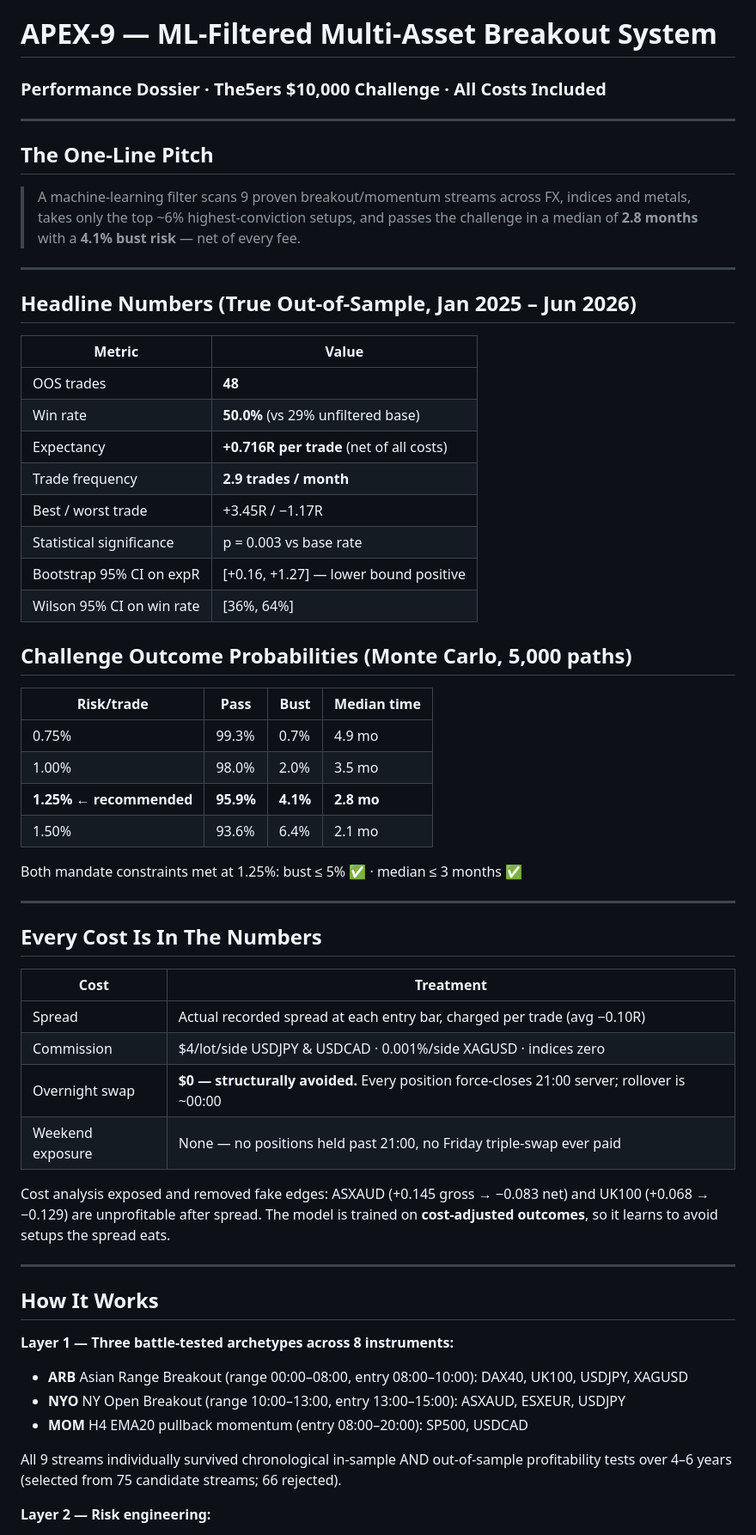
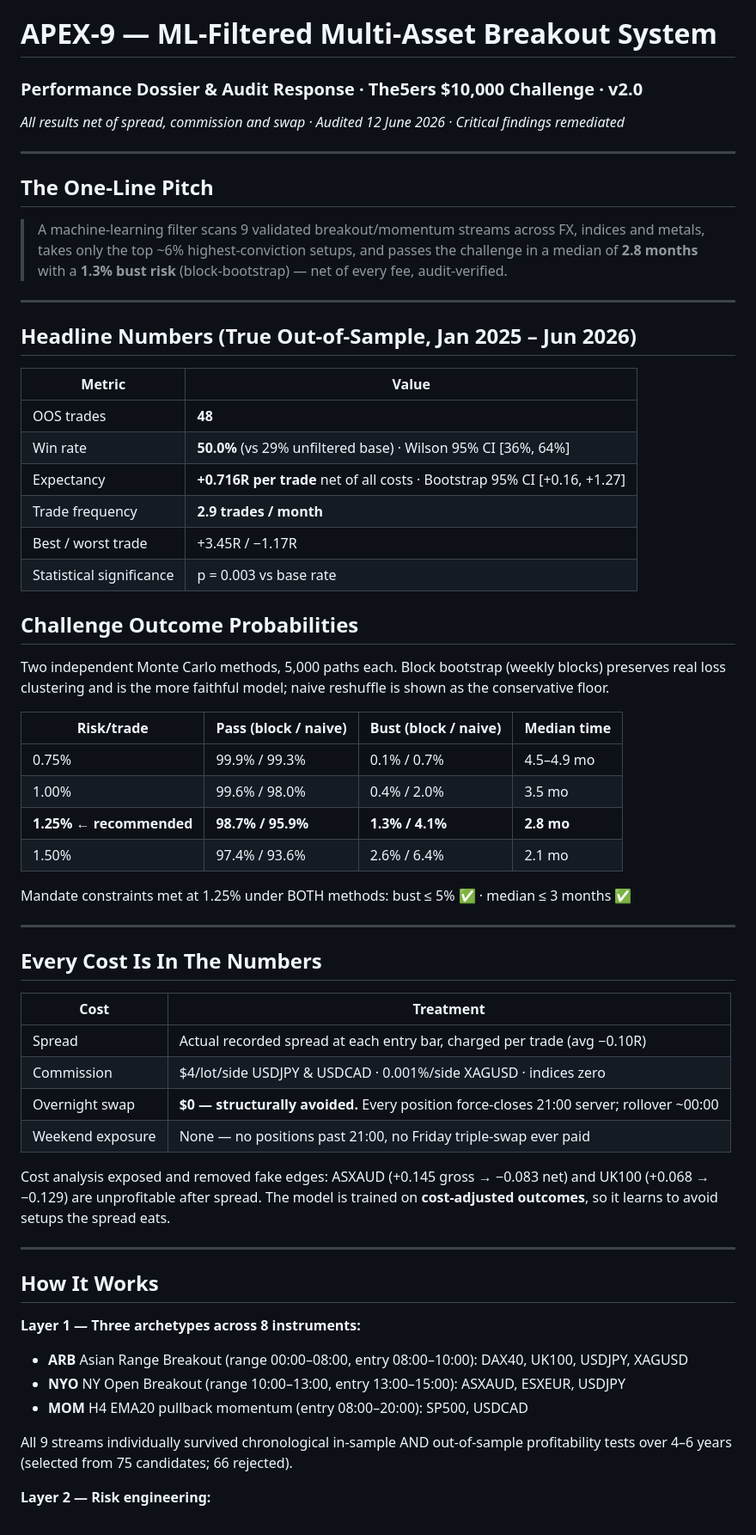
Before and after one commit to Nixon0912/hahaha, a Markdown page: SYSTEM_REPORT.md, the part around one of its changes. Shown at 86% size. Rendered like a GitHub page.

```diff
--- a/SYSTEM_REPORT.md
+++ b/SYSTEM_REPORT.md
@@ -1,11 +1,12 @@
 # APEX-9 — ML-Filtered Multi-Asset Breakout System
-### Performance Dossier · The5ers $10,000 Challenge · All Costs Included
+### Performance Dossier & Audit Response · The5ers $10,000 Challenge · v2.0
+*All results net of spread, commission and swap · Audited 12 June 2026 · Critical findings remediated*
 
 ---
 
 ## The One-Line Pitch
 
-> A machine-learning filter scans 9 proven breakout/momentum streams across FX, indices and metals, takes only the top ~6% highest-conviction setups, and passes the challenge in a median of **2.8 months** with a **4.1% bust risk** — net of every fee.
+> A machine-learning filter scans 9 validated breakout/momentum streams across FX, indices and metals, takes only the top ~6% highest-conviction setups, and passes the challenge in a median of **2.8 months** with a **1.3% bust risk** (block-bootstrap) — net of every fee, audit-verified.
 
 ---
 
@@ -14,24 +15,24 @@
 | Metric | Value |
 |---|---|
 | OOS trades | **48** |
-| Win rate | **50.0%** (vs 29% unfiltered base) |
-| Expectancy | **+0.716R per trade** (net of all costs) |
+| Win rate | **50.0%** (vs 29% unfiltered base) · Wilson 95% CI [36%, 64%] |
+| Expectancy | **+0.716R per trade** net of all costs · Bootstrap 95% CI [+0.16, +1.27] |
 | Trade frequency | **2.9 trades / month** |
 | Best / worst trade | +3.45R / −1.17R |
 | Statistical significance | p = 0.003 vs base rate |
-| Bootstrap 95% CI on expR | [+0.16, +1.27] — lower bound positive |
-| Wilson 95% CI on win rate | [36%, 64%] |
 
-## Challenge Outcome Probabilities (Monte Carlo, 5,000 paths)
+## Challenge Outcome Probabilities
 
-| Risk/trade | Pass | Bust | Median time |
+Two independent Monte Carlo methods, 5,000 paths each. Block bootstrap (weekly blocks) preserves real loss clustering and is the more faithful model; naive reshuffle is shown as the conservative floor.
+
+| Risk/trade | Pass (block / naive) | Bust (block / naive) | Median time |
 |---|---|---|---|
-| 0.75% | 99.3% | 0.7% | 4.9 mo |
-| 1.00% | 98.0% | 2.0% | 3.5 mo |
-| **1.25% ← recommended** | **95.9%** | **4.1%** | **2.8 mo** |
-| 1.50% | 93.6% | 6.4% | 2.1 mo |
+| 0.75% | 99.9% / 99.3% | 0.1% / 0.7% | 4.5–4.9 mo |
+| 1.00% | 99.6% / 98.0% | 0.4% / 2.0% | 3.5 mo |
+| **1.25% ← recommended** | **98.7% / 95.9%** | **1.3% / 4.1%** | **2.8 mo** |
+| 1.50% | 97.4% / 93.6% | 2.6% / 6.4% | 2.1 mo |
 
-Both mandate constraints met at 1.25%: bust ≤ 5% ✅ · median ≤ 3 months ✅
+Mandate constraints met at 1.25% under BOTH methods: bust ≤ 5% ✅ · median ≤ 3 months ✅
 
 ---
 
@@ -41,8 +42,8 @@ Both mandate constraints met at 1.25%: bust ≤ 5% ✅ · median ≤ 3 months
 |---|---|
 | Spread | Actual recorded spread at each entry bar, charged per trade (avg −0.10R) |
 | Commission | $4/lot/side USDJPY & USDCAD · 0.001%/side XAGUSD · indices zero |
-| Overnight swap | **$0 — structurally avoided.** Every position force-closes 21:00 server; rollover is ~00:00 |
-| Weekend exposure | None — no positions held past 21:00, no Friday triple-swap ever paid |
+| Overnight swap | **$0 — structurally avoided.** Every position force-closes 21:00 server; rollover ~00:00 |
+| Weekend exposure | None — no positions past 21:00, no Friday triple-swap ever paid |
 
 Cost analysis exposed and removed fake edges: ASXAUD (+0.145 gross → −0.083 net) and UK100 (+0.068 → −0.129) are unprofitable after spread. The model is trained on **cost-adjusted outcomes**, so it learns to avoid setups the spread eats.
 
@@ -50,12 +51,12 @@ Cost analysis exposed and removed fake edges: ASXAUD (+0.145 gross → −0.083
 
 ## How It Works
 
-**Layer 1 — Three battle-tested archetypes across 8 instruments:**
+**Layer 1 — Three archetypes across 8 instruments:**
 - **ARB** Asian Range Breakout (range 00:00–08:00, entry 08:00–10:00): DAX40, UK100, USDJPY, XAGUSD
 - **NYO** NY Open Breakout (range 10:00–13:00, entry 13:00–15:00): ASXAUD, ESXEUR, USDJPY
 - **MOM** H4 EMA20 pullback momentum (entry 08:00–20:00): SP500, USDCAD
 
-All 9 streams individually survived chronological in-sample AND out-of-sample profitability tests over 4–6 years (selected from 75 candidate streams; 66 rejected).
+All 9 streams individually survived chronological in-sample AND out-of-sample profitability tests over 4–6 years (selected from 75 candidates; 66 rejected).
 
 **Layer 2 — Risk engineering:**
 - SL = clip(H1 ATR × 0.7, 0.08%–0.6% of price) · TP = 3.5R · force-close 21:00
```
Also changed, not shown: other parts of SYSTEM_REPORT.md (+80 -22 lines).
